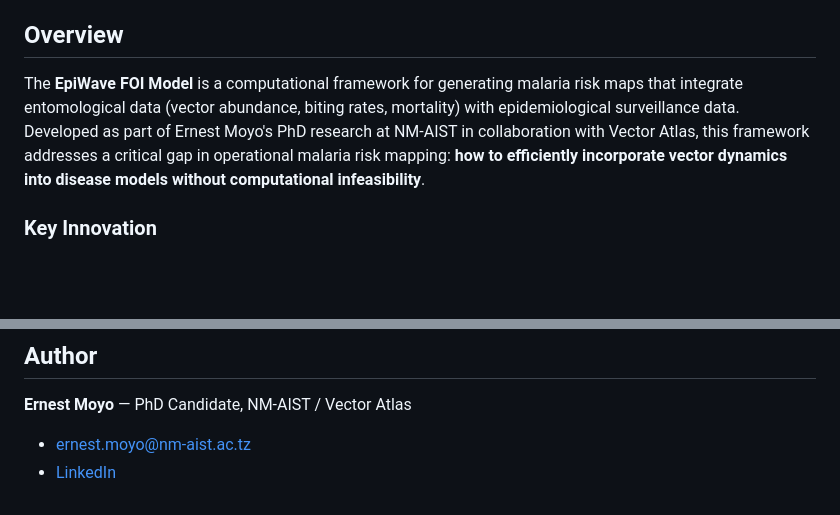
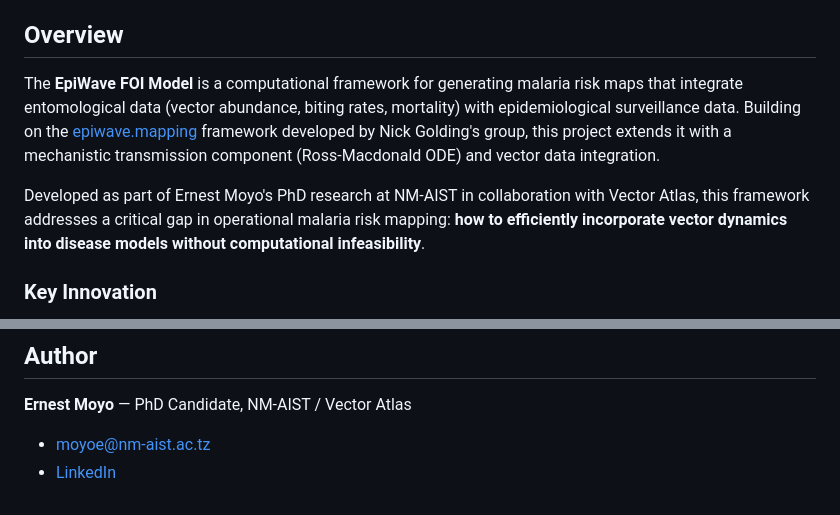
Before and after one commit to ernestmoyo/epiwave-foi-model, a Markdown page: README.md, 2 parts joined by grey strips. Rendered like a GitHub page; blank space fills up the shorter version.

Commit message:
Add epiwave.mapping attribution and fix email address

```diff
--- a/README.md
+++ b/README.md
@@ -4,7 +4,9 @@
 
 ## Overview
 
-The **EpiWave FOI Model** is a computational framework for generating malaria risk maps that integrate entomological data (vector abundance, biting rates, mortality) with epidemiological surveillance data. Developed as part of Ernest Moyo's PhD research at NM-AIST in collaboration with Vector Atlas, this framework addresses a critical gap in operational malaria risk mapping: **how to efficiently incorporate vector dynamics into disease models without computational infeasibility**.
+The **EpiWave FOI Model** is a computational framework for generating malaria risk maps that integrate entomological data (vector abundance, biting rates, mortality) with epidemiological surveillance data. Building on the [epiwave.mapping](https://github.com/idem-lab/epiwave.mapping) framework developed by Nick Golding's group, this project extends it with a mechanistic transmission component (Ross-Macdonald ODE) and vector data integration.
+
+Developed as part of Ernest Moyo's PhD research at NM-AIST in collaboration with Vector Atlas, this framework addresses a critical gap in operational malaria risk mapping: **how to efficiently incorporate vector dynamics into disease models without computational infeasibility**.
 
 ### Key Innovation
 
@@ -102,5 +104,5 @@ epiwave-foi-model/
 
 **Ernest Moyo** — PhD Candidate, NM-AIST / Vector Atlas
 
-- ernest.moyo@nm-aist.ac.tz
+- moyoe@nm-aist.ac.tz
 - [LinkedIn](https://www.linkedin.com/in/ernest-moyo-96aa3813/)
```
